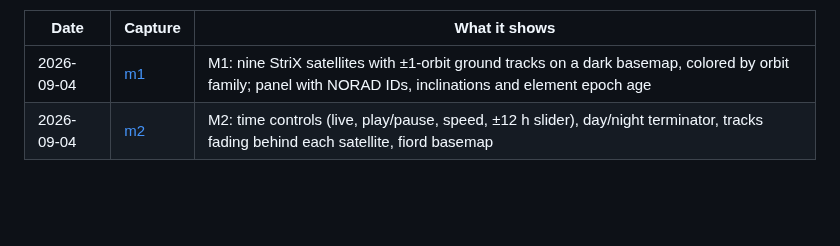
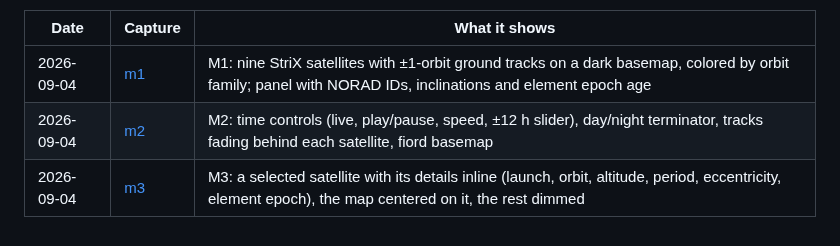
Before and after one commit to vlumi/nebulosa, a Markdown page: docs/screenshots/README.md, the part around the change. Rendered like a GitHub page; blank space fills up the shorter version.

Commit message:
M3 screenshot

```diff
--- a/docs/screenshots/README.md
+++ b/docs/screenshots/README.md
@@ -7,3 +7,4 @@ The README shows the latest; the rest stay here as a record of how the site grew
 |---|---|---|
 | 2026-09-04 | [m1](2026-09-04-m1.png) | M1: nine StriX satellites with ±1-orbit ground tracks on a dark basemap, colored by orbit family; panel with NORAD IDs, inclinations and element epoch age |
 | 2026-09-04 | [m2](2026-09-04-m2.png) | M2: time controls (live, play/pause, speed, ±12 h slider), day/night terminator, tracks fading behind each satellite, fiord basemap |
+| 2026-09-04 | [m3](2026-09-04-m3.png) | M3: a selected satellite with its details inline (launch, orbit, altitude, period, eccentricity, element epoch), the map centered on it, the rest dimmed |
```
Also changed, not shown: README.md (+1 -1 lines), docs/screenshots/2026-09-04-m3.png (added).
